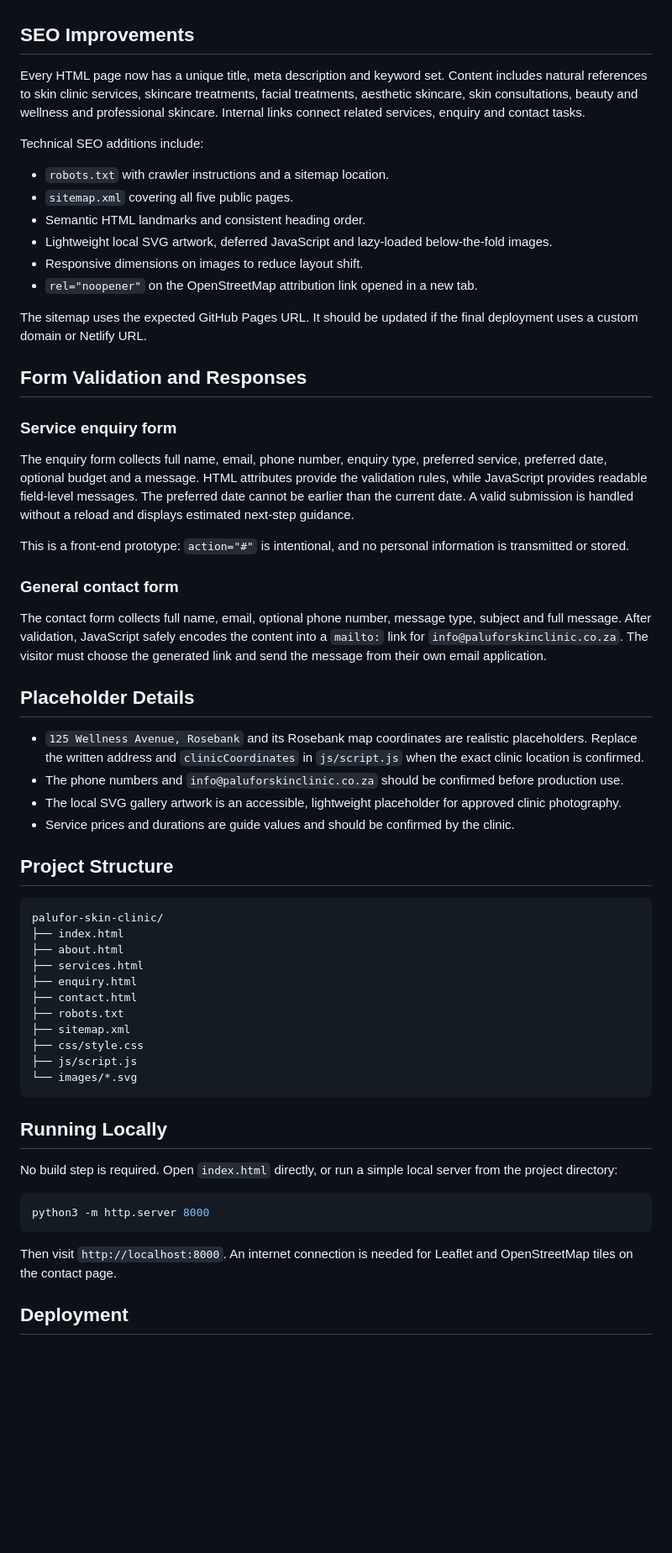
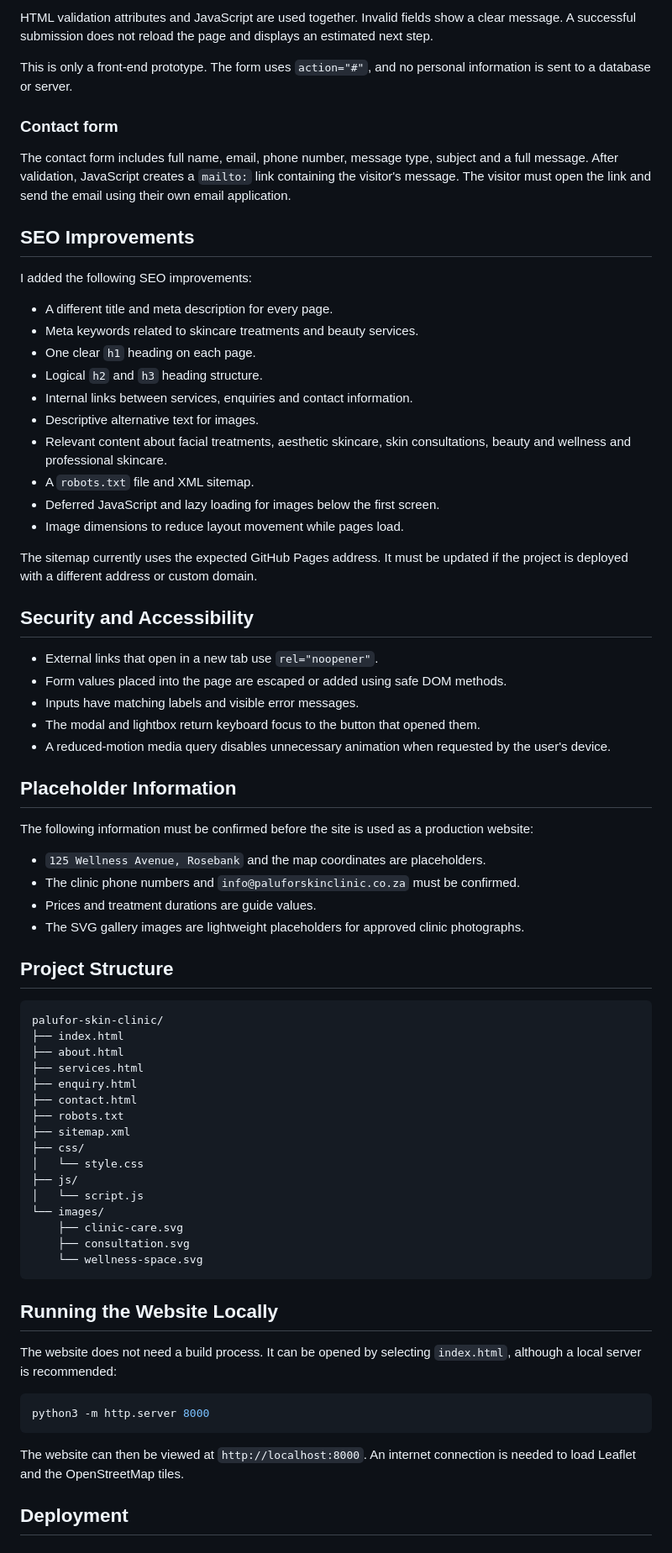
Before and after one commit to bontlebeek/palufor-skin-clinic, a Markdown page: README.md, the part around one of its changes. Shown at 84% size. Drawn GitHub-style; blank space fills up the shorter version.

````diff
--- a/README.md
+++ b/README.md
@@ -38,37 +66,44 @@ The exact Part 2 lecturer feedback was not stored in the repository, so the foll
+HTML validation attributes and JavaScript are used together. Invalid fields show a clear message. A successful submission does not reload the page and displays an estimated next step.
+
+This is only a front-end prototype. The form uses `action="#"`, and no personal information is sent to a database or server.
+
+### Contact form
+
+The contact form includes full name, email, phone number, message type, subject and a full message. After validation, JavaScript creates a `mailto:` link containing the visitor's message. The visitor must open the link and send the email using their own email application.
 
 ## SEO Improvements
 
-Every HTML page now has a unique title, meta description and keyword set. Content includes natural references to skin clinic services, skincare treatments, facial treatments, aesthetic skincare, skin consultations, beauty and wellness and professional skincare. Internal links connect related services, enquiry and contact tasks.
+I added the following SEO improvements:
 
-Technical SEO additions include:
+- A different title and meta description for every page.
+- Meta keywords related to skincare treatments and beauty services.
+- One clear `h1` heading on each page.
+- Logical `h2` and `h3` heading structure.
+- Internal links between services, enquiries and contact information.
+- Descriptive alternative text for images.
+- Relevant content about facial treatments, aesthetic skincare, skin consultations, beauty and wellness and professional skincare.
+- A `robots.txt` file and XML sitemap.
+- Deferred JavaScript and lazy loading for images below the first screen.
+- Image dimensions to reduce layout movement while pages load.
 
-- `robots.txt` with crawler instructions and a sitemap location.
-- `sitemap.xml` covering all five public pages.
-- Semantic HTML landmarks and consistent heading order.
-- Lightweight local SVG artwork, deferred JavaScript and lazy-loaded below-the-fold images.
-- Responsive dimensions on images to reduce layout shift.
-- `rel="noopener"` on the OpenStreetMap attribution link opened in a new tab.
+The sitemap currently uses the expected GitHub Pages address. It must be updated if the project is deployed with a different address or custom domain.
 
-The sitemap uses the expected GitHub Pages URL. It should be updated if the final deployment uses a custom domain or Netlify URL.
+## Security and Accessibility
 
-## Form Validation and Responses
+- External links that open in a new tab use `rel="noopener"`.
+- Form values placed into the page are escaped or added using safe DOM methods.
+- Inputs have matching labels and visible error messages.
+- The modal and lightbox return keyboard focus to the button that opened them.
+- A reduced-motion media query disables unnecessary animation when requested by the user's device.
 
-### Service enquiry form
+## Placeholder Information
 
-The enquiry form collects full name, email, phone number, enquiry type, preferred service, preferred date, optional budget and a message. HTML attributes provide the validation rules, while JavaScript provides readable field-level messages. The preferred date cannot be earlier than the current date. A valid submission is handled without a reload and displays estimated next-step guidance.
+The following information must be confirmed before the site is used as a production website:
 
-This is a front-end prototype: `action="#"` is intentional, and no personal information is transmitted or stored.
-
-### General contact form
-
-The contact form collects full name, email, optional phone number, message type, subject and full message. After validation, JavaScript safely encodes the content into a `mailto:` link for `info@paluforskinclinic.co.za`. The visitor must choose the generated link and send the message from their own email application.
-
-## Placeholder Details
-
-- `125 Wellness Avenue, Rosebank` and its Rosebank map coordinates are realistic placeholders. Replace the written address and `clinicCoordinates` in `js/script.js` when the exact clinic location is confirmed.
-- The phone numbers and `info@paluforskinclinic.co.za` should be confirmed before production use.
-- The local SVG gallery artwork is an accessible, lightweight placeholder for approved clinic photography.
-- Service prices and durations are guide values and should be confirmed by the clinic.
+- `125 Wellness Avenue, Rosebank` and the map coordinates are placeholders.
+- The clinic phone numbers and `info@paluforskinclinic.co.za` must be confirmed.
+- Prices and treatment durations are guide values.
+- The SVG gallery images are lightweight placeholders for approved clinic photographs.
 
 ## Project Structure
 
@@ -81,20 +116,25 @@ palufor-skin-clinic/
 ├── contact.html
 ├── robots.txt
 ├── sitemap.xml
-├── css/style.css
-├── js/script.js
-└── images/*.svg
+├── css/
+│   └── style.css
+├── js/
+│   └── script.js
+└── images/
+    ├── clinic-care.svg
+    ├── consultation.svg
+    └── wellness-space.svg
 ```
 
-## Running Locally
+## Running the Website Locally
 
-No build step is required. Open `index.html` directly, or run a simple local server from the project directory:
+The website does not need a build process. It can be opened by selecting `index.html`, although a local server is recommended:
 
 ```bash
 python3 -m http.server 8000
 ```
 
-Then visit `http://localhost:8000`. An internet connection is needed for Leaflet and OpenStreetMap tiles on the contact page.
+The website can then be viewed at `http://localhost:8000`. An internet connection is needed to load Leaflet and the OpenStreetMap tiles.
 
 ## Deployment
 
````
Also changed, not shown: other parts of README.md (+94 -56 lines), part 2/README.md (+136 -86 lines).
